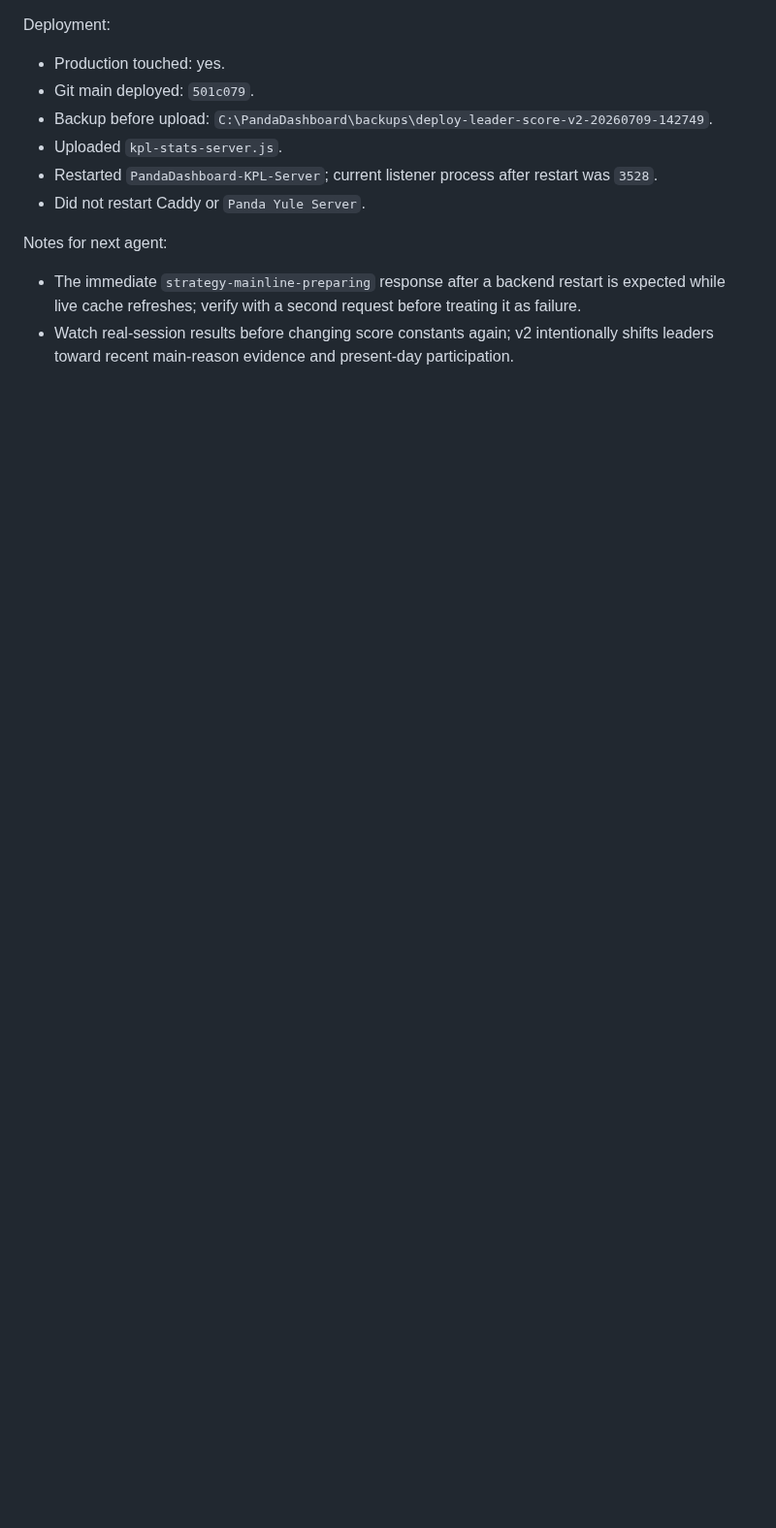
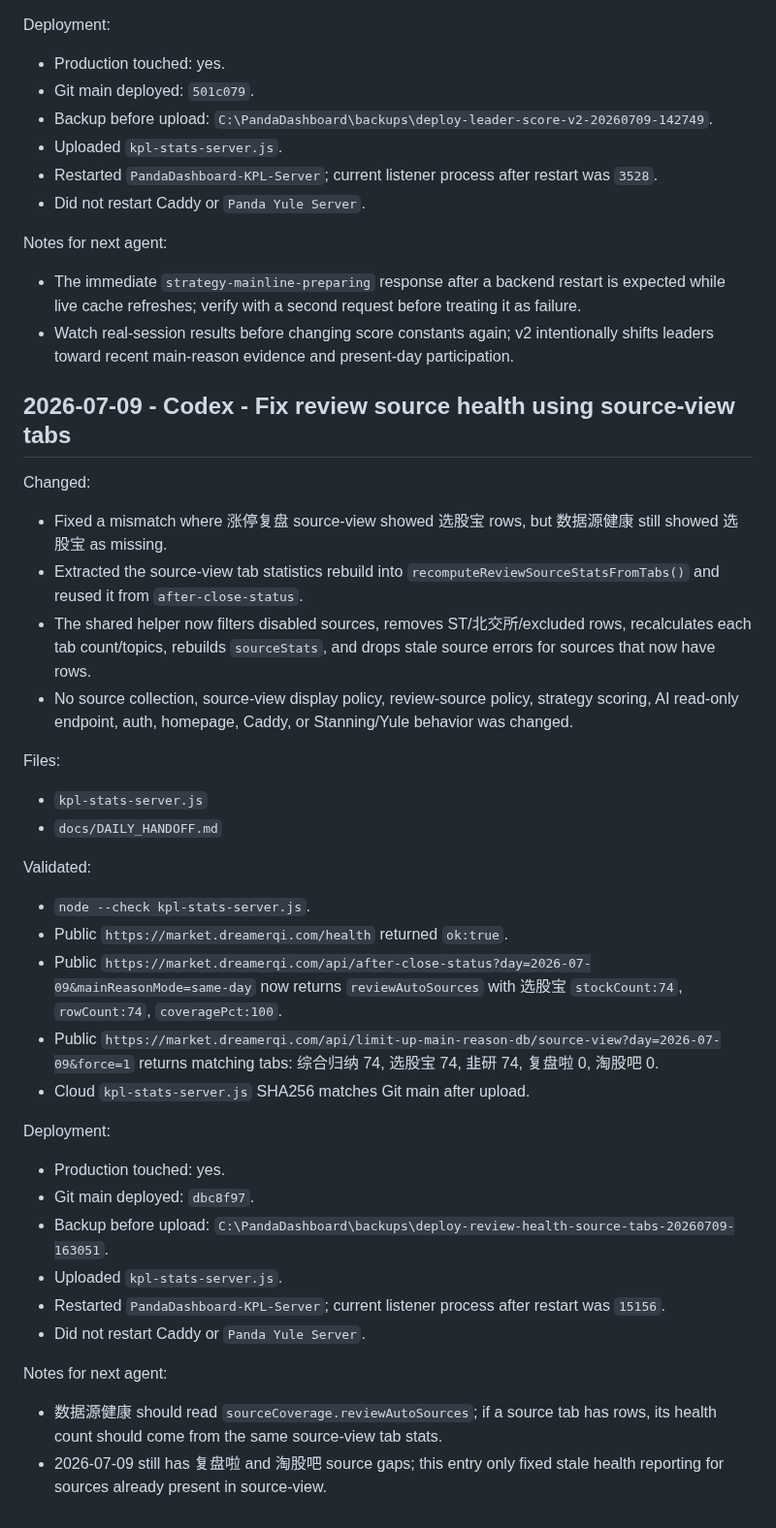
Before and after one commit to dmz1108/dmzrepo, a Markdown page: docs/DAILY_HANDOFF.md, the part around the change. Shown at 97% size. Drawn GitHub-style; blank space fills up the shorter version.

Commit message:
docs: record review source health fix

```diff
--- a/docs/DAILY_HANDOFF.md
+++ b/docs/DAILY_HANDOFF.md
@@ -1521,3 +1521,34 @@ Deployment:
 Notes for next agent:
 - The immediate `strategy-mainline-preparing` response after a backend restart is expected while live cache refreshes; verify with a second request before treating it as failure.
 - Watch real-session results before changing score constants again; v2 intentionally shifts leaders toward recent main-reason evidence and present-day participation.
+
+## 2026-07-09 - Codex - Fix review source health using source-view tabs
+
+Changed:
+- Fixed a mismatch where 涨停复盘 source-view showed 选股宝 rows, but 数据源健康 still showed 选股宝 as missing.
+- Extracted the source-view tab statistics rebuild into `recomputeReviewSourceStatsFromTabs()` and reused it from `after-close-status`.
+- The shared helper now filters disabled sources, removes ST/北交所/excluded rows, recalculates each tab count/topics, rebuilds `sourceStats`, and drops stale source errors for sources that now have rows.
+- No source collection, source-view display policy, review-source policy, strategy scoring, AI read-only endpoint, auth, homepage, Caddy, or Stanning/Yule behavior was changed.
+
+Files:
+- `kpl-stats-server.js`
+- `docs/DAILY_HANDOFF.md`
+
+Validated:
+- `node --check kpl-stats-server.js`.
+- Public `https://market.dreamerqi.com/health` returned `ok:true`.
+- Public `https://market.dreamerqi.com/api/after-close-status?day=2026-07-09&mainReasonMode=same-day` now returns `reviewAutoSources` with 选股宝 `stockCount:74`, `rowCount:74`, `coveragePct:100`.
+- Public `https://market.dreamerqi.com/api/limit-up-main-reason-db/source-view?day=2026-07-09&force=1` returns matching tabs: 综合归纳 74, 选股宝 74, 韭研 74, 复盘啦 0, 淘股吧 0.
+- Cloud `kpl-stats-server.js` SHA256 matches Git main after upload.
+
+Deployment:
+- Production touched: yes.
+- Git main deployed: `dbc8f97`.
+- Backup before upload: `C:\PandaDashboard\backups\deploy-review-health-source-tabs-20260709-163051`.
+- Uploaded `kpl-stats-server.js`.
+- Restarted `PandaDashboard-KPL-Server`; current listener process after restart was `15156`.
+- Did not restart Caddy or `Panda Yule Server`.
+
+Notes for next agent:
+- 数据源健康 should read `sourceCoverage.reviewAutoSources`; if a source tab has rows, its health count should come from the same source-view tab stats.
+- 2026-07-09 still has 复盘啦 and 淘股吧 source gaps; this entry only fixed stale health reporting for sources already present in source-view.
```
